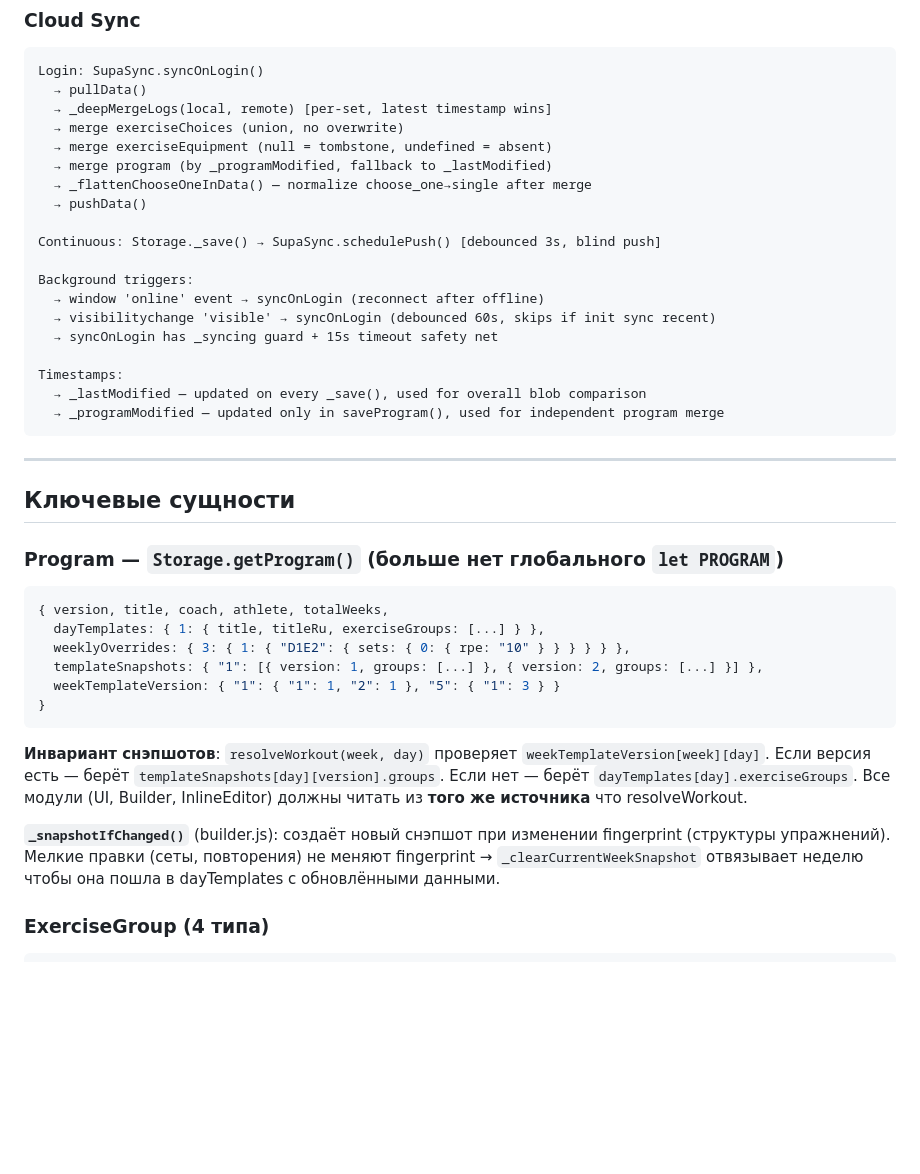
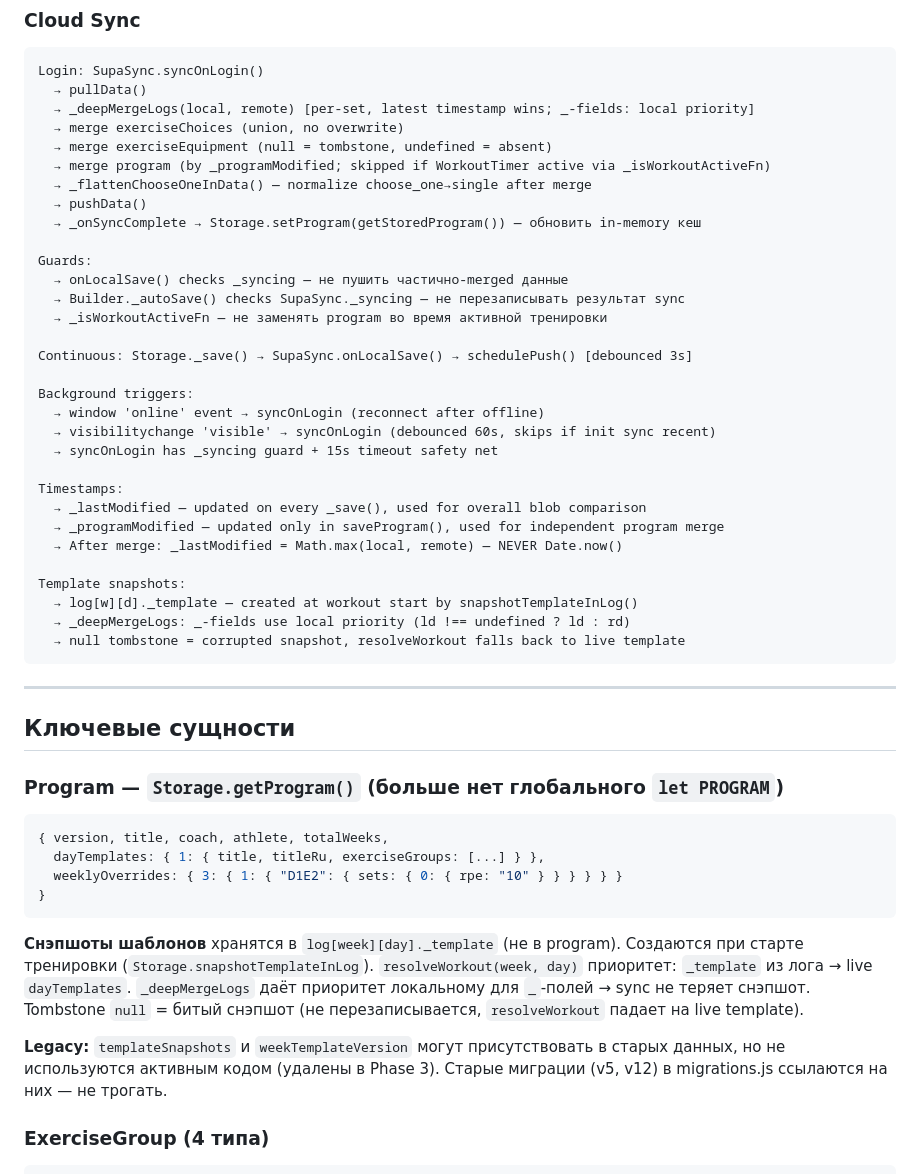
Before and after one commit to Nasteenish/workout-tracker, a Markdown page: ARCHITECTURE.md, the part around the change. GitHub-like rendering; blank space fills up the shorter version.

````diff
--- a/ARCHITECTURE.md
+++ b/ARCHITECTURE.md
@@ -283,14 +283,20 @@ PullRefresh → App.route(true)
 ```
 Login: SupaSync.syncOnLogin()
   → pullData()
-  → _deepMergeLogs(local, remote) [per-set, latest timestamp wins]
+  → _deepMergeLogs(local, remote) [per-set, latest timestamp wins; _-fields: local priority]
   → merge exerciseChoices (union, no overwrite)
   → merge exerciseEquipment (null = tombstone, undefined = absent)
-  → merge program (by _programModified, fallback to _lastModified)
+  → merge program (by _programModified; skipped if WorkoutTimer active via _isWorkoutActiveFn)
   → _flattenChooseOneInData() — normalize choose_one→single after merge
   → pushData()
+  → _onSyncComplete → Storage.setProgram(getStoredProgram()) — обновить in-memory кеш
 
-Continuous: Storage._save() → SupaSync.schedulePush() [debounced 3s, blind push]
+Guards:
+  → onLocalSave() checks _syncing — не пушить частично-merged данные
+  → Builder._autoSave() checks SupaSync._syncing — не перезаписывать результат sync
+  → _isWorkoutActiveFn — не заменять program во время активной тренировки
+
+Continuous: Storage._save() → SupaSync.onLocalSave() → schedulePush() [debounced 3s]
 
 Background triggers:
   → window 'online' event → syncOnLogin (reconnect after offline)
@@ -300,6 +306,12 @@ Background triggers:
 Timestamps:
   → _lastModified — updated on every _save(), used for overall blob comparison
   → _programModified — updated only in saveProgram(), used for independent program merge
+  → After merge: _lastModified = Math.max(local, remote) — NEVER Date.now()
+
+Template snapshots:
+  → log[w][d]._template — created at workout start by snapshotTemplateInLog()
+  → _deepMergeLogs: _-fields use local priority (ld !== undefined ? ld : rd)
+  → null tombstone = corrupted snapshot, resolveWorkout falls back to live template
 ```
 
 ---
@@ -311,15 +323,13 @@ Timestamps:
 ```javascript
 { version, title, coach, athlete, totalWeeks,
   dayTemplates: { 1: { title, titleRu, exerciseGroups: [...] } },
-  weeklyOverrides: { 3: { 1: { "D1E2": { sets: { 0: { rpe: "10" } } } } } },
-  templateSnapshots: { "1": [{ version: 1, groups: [...] }, { version: 2, groups: [...] }] },
-  weekTemplateVersion: { "1": { "1": 1, "2": 1 }, "5": { "1": 3 } }
+  weeklyOverrides: { 3: { 1: { "D1E2": { sets: { 0: { rpe: "10" } } } } } }
 }
 ```
 
-**Инвариант снэпшотов**: `resolveWorkout(week, day)` проверяет `weekTemplateVersion[week][day]`. Если версия есть — берёт `templateSnapshots[day][version].groups`. Если нет — берёт `dayTemplates[day].exerciseGroups`. Все модули (UI, Builder, InlineEditor) должны читать из **того же источника** что resolveWorkout.
+**Снэпшоты шаблонов** хранятся в `log[week][day]._template` (не в program). Создаются при старте тренировки (`Storage.snapshotTemplateInLog`). `resolveWorkout(week, day)` приоритет: `_template` из лога → live `dayTemplates`. `_deepMergeLogs` даёт приоритет локальному для `_`-полей → sync не теряет снэпшот. Tombstone `null` = битый снэпшот (не перезаписывается, `resolveWorkout` падает на live template).
 
-**`_snapshotIfChanged()`** (builder.js): создаёт новый снэпшот при изменении fingerprint (структуры упражнений). Мелкие правки (сеты, повторения) не меняют fingerprint → `_clearCurrentWeekSnapshot` отвязывает неделю чтобы она пошла в dayTemplates с обновлёнными данными.
+**Legacy:** `templateSnapshots` и `weekTemplateVersion` могут присутствовать в старых данных, но не используются активным кодом (удалены в Phase 3). Старые миграции (v5, v12) в migrations.js ссылаются на них — не трогать.
 
 ### ExerciseGroup (4 типа)
 
````
Also changed, not shown: CLAUDE.md (+12 -10 lines).
